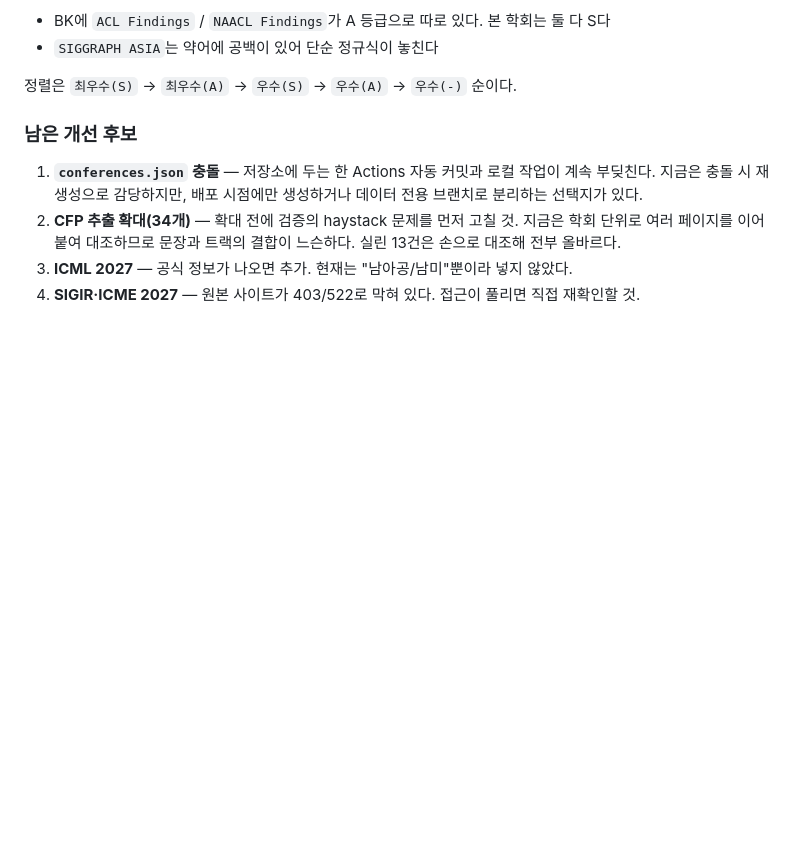
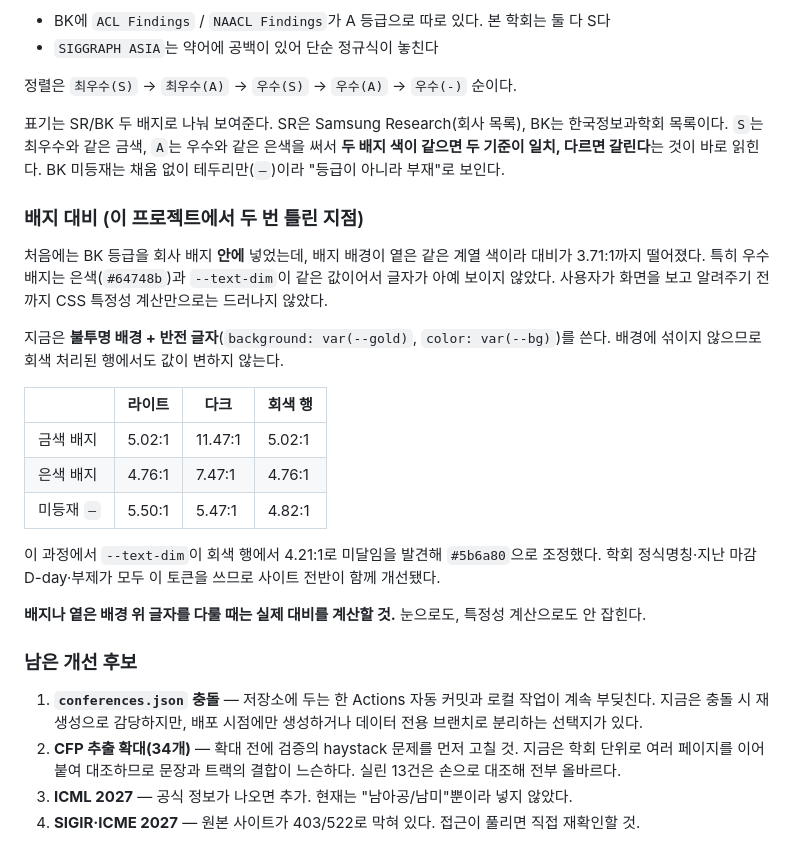
Before and after one commit to junnnn103/ConferenceManager, a Markdown page: docs/superpowers/IMPLEMENTATION-PROGRESS.md, the part around the change. GitHub-like rendering; blank space fills up the shorter version.

Commit message:
진행 문서: SR/BK 배지 분리와 대비 문제 기록
같은 지점에서 두 번 틀렸다 — 배지 안에 넣은 글자가 배경과 같은 계열이라
안 보였고, CSS 특정성 계산으로는 드러나지 않아 사용자가 화면을 보고
알려준 뒤에야 잡혔다.

불투명 배경 + 반전 글자로 바꾼 이유와 최종 대비 수치, 그리고 그 과정에서
발견한 --text-dim 토큰 문제를 남긴다.

Co-Authored-By: Claude Opus 5 <noreply@anthropic.com>

```diff
--- a/docs/superpowers/IMPLEMENTATION-PROGRESS.md
+++ b/docs/superpowers/IMPLEMENTATION-PROGRESS.md
@@ -107,6 +107,34 @@ PDF 파싱에서 걸린 두 함정(재발 시 참고):
 - `SIGGRAPH ASIA`는 약어에 공백이 있어 단순 정규식이 놓친다
 
 정렬은 `최우수(S)` → `최우수(A)` → `우수(S)` → `우수(A)` → `우수(-)` 순이다.
+
+표기는 SR/BK 두 배지로 나눠 보여준다. SR은 Samsung Research(회사 목록),
+BK는 한국정보과학회 목록이다. `S`는 최우수와 같은 금색, `A`는 우수와 같은 은색을
+써서 **두 배지 색이 같으면 두 기준이 일치, 다르면 갈린다**는 것이 바로 읽힌다.
+BK 미등재는 채움 없이 테두리만(`–`)이라 "등급이 아니라 부재"로 보인다.
+
+### 배지 대비 (이 프로젝트에서 두 번 틀린 지점)
+
+처음에는 BK 등급을 회사 배지 **안에** 넣었는데, 배지 배경이 옅은 같은 계열 색이라
+대비가 3.71:1까지 떨어졌다. 특히 우수 배지는 은색(`#64748b`)과 `--text-dim`이
+같은 값이어서 글자가 아예 보이지 않았다. 사용자가 화면을 보고 알려주기 전까지
+CSS 특정성 계산만으로는 드러나지 않았다.
+
+지금은 **불투명 배경 + 반전 글자**(`background: var(--gold)`, `color: var(--bg)`)를
+쓴다. 배경에 섞이지 않으므로 회색 처리된 행에서도 값이 변하지 않는다.
+
+| | 라이트 | 다크 | 회색 행 |
+|---|---|---|---|
+| 금색 배지 | 5.02:1 | 11.47:1 | 5.02:1 |
+| 은색 배지 | 4.76:1 | 7.47:1 | 4.76:1 |
+| 미등재 `–` | 5.50:1 | 5.47:1 | 4.82:1 |
+
+이 과정에서 `--text-dim`이 회색 행에서 4.21:1로 미달임을 발견해 `#5b6a80`으로
+조정했다. 학회 정식명칭·지난 마감 D-day·부제가 모두 이 토큰을 쓰므로
+사이트 전반이 함께 개선됐다.
+
+**배지나 옅은 배경 위 글자를 다룰 때는 실제 대비를 계산할 것.** 눈으로도,
+특정성 계산으로도 안 잡힌다.
 
 ### 남은 개선 후보
 
```
